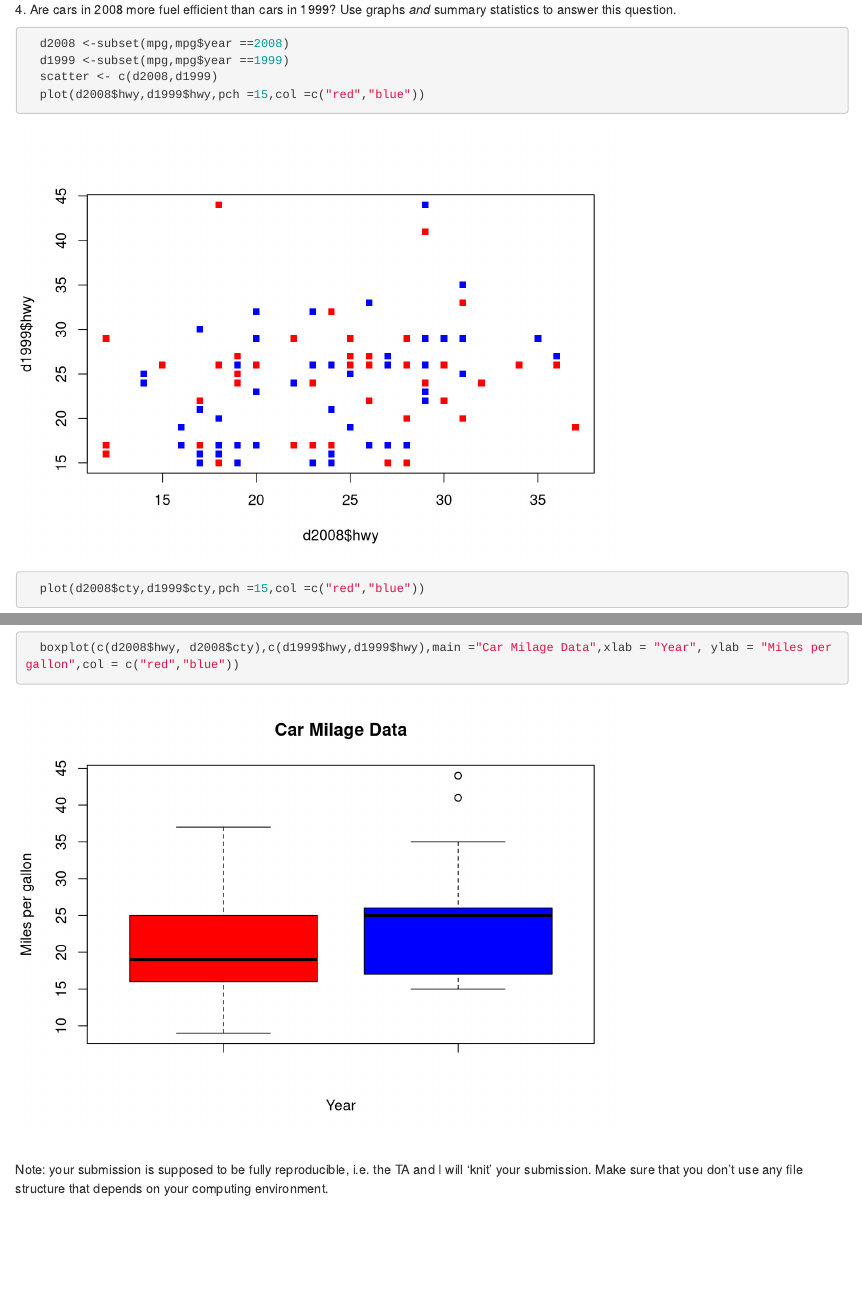
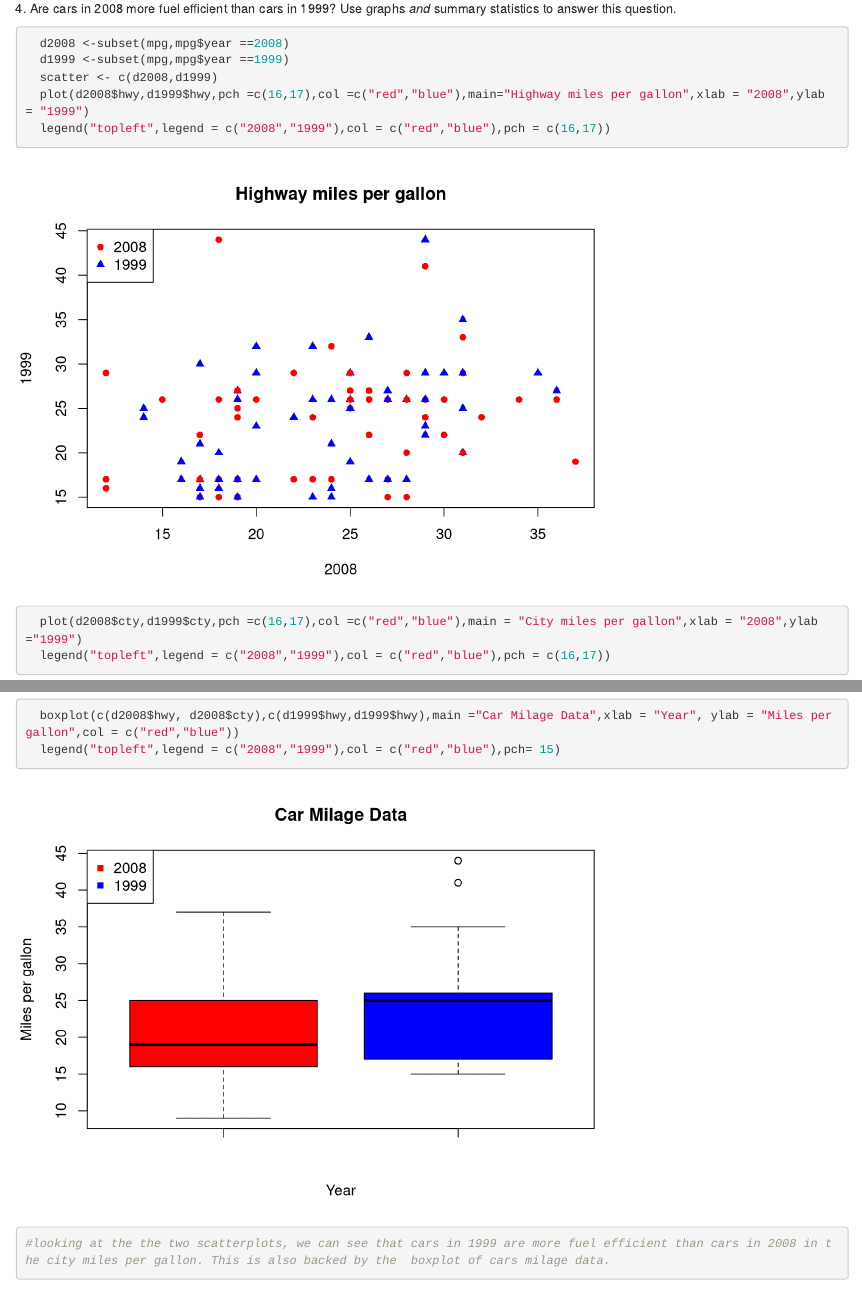
Before and after one commit to gylim0604/ds202_hw2, an R Markdown document (hw2.Rmd): the page in a window 1100 px wide, from 2920 px down before the commit and from 2940 px down after it, so that both start at the same text, and a second part further down, joined at a grey line. Rendered offline with R 4.5, knitr and Pandoc, with nearby package versions.

Commit message:
second commit

````diff
--- a/hw2.Rmd
+++ b/hw2.Rmd
@@ -96,9 +97,13 @@ Most exercises are from the ggplot2 book section 2.2.1. You might find it helpfu
   d2008 <-subset(mpg,mpg$year ==2008)
   d1999 <-subset(mpg,mpg$year ==1999)
   scatter <- c(d2008,d1999)
-  plot(d2008$hwy,d1999$hwy,pch =15,col =c("red","blue"))
-  plot(d2008$cty,d1999$cty,pch =15,col =c("red","blue"))
+  plot(d2008$hwy,d1999$hwy,pch =c(16,17),col =c("red","blue"),main="Highway miles per gallon",xlab = "2008",ylab = "1999")
+  legend("topleft",legend = c("2008","1999"),col = c("red","blue"),pch = c(16,17))
+  plot(d2008$cty,d1999$cty,pch =c(16,17),col =c("red","blue"),main = "City miles per gallon",xlab = "2008",ylab ="1999")
+  legend("topleft",legend = c("2008","1999"),col = c("red","blue"),pch = c(16,17))
   boxplot(c(d2008$hwy, d2008$cty),c(d1999$hwy,d1999$hwy),main ="Car Milage Data",xlab = "Year", ylab = "Miles per gallon",col = c("red","blue"))
+  legend("topleft",legend = c("2008","1999"),col = c("red","blue"),pch= 15)
+#looking at the the two scatterplots, we can see that cars in 1999 are more fuel efficient than cars in 2008 in the city miles per gallon. This is also backed by the  boxplot of cars milage data.
 
 ```
 </br>
````
Also changed, not shown: hw2.html, hw2.Rmd (3 more changed lines).
